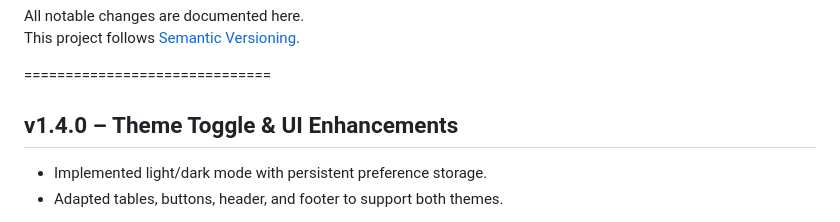
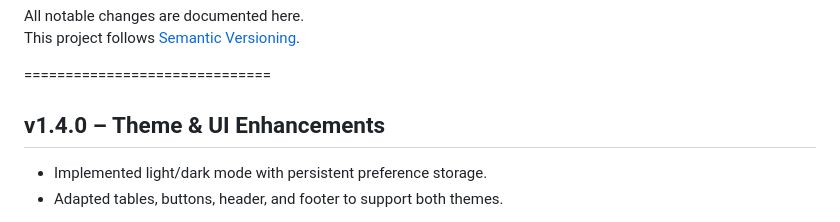
Before and after one commit to BlackCode-exe/upgrade_planner-hayday, a Markdown page: README.md, the part around the change. GitHub-like rendering.

```diff
--- a/README.md
+++ b/README.md
@@ -72,7 +72,7 @@ This project follows [Semantic Versioning](https://semver.org/).
 
 ==============================
 
-## v1.4.0 – Theme Toggle & UI Enhancements
+## v1.4.0 – Theme & UI Enhancements
 - Implemented light/dark mode with persistent preference storage.
 - Adapted tables, buttons, header, and footer to support both themes.
 
```
